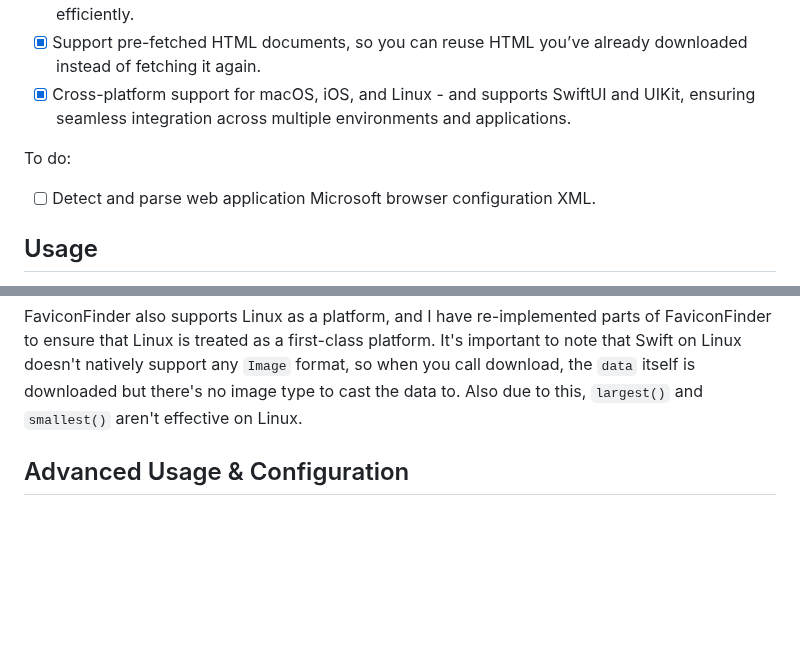
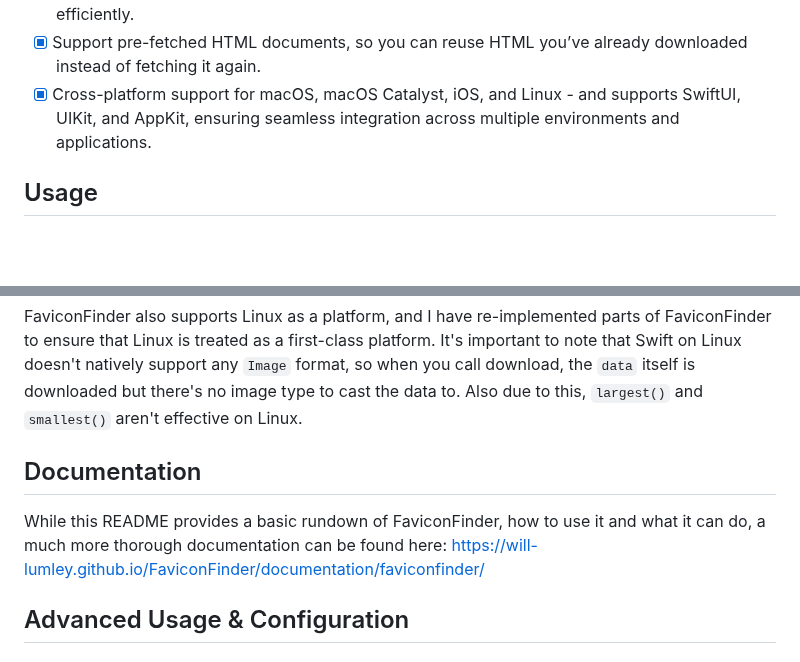
Before and after one commit to will-lumley/FaviconFinder, a Markdown page: README.md, 2 parts joined by grey strips. Drawn GitHub-style; blank space fills up the shorter version.

```diff
--- a/README.md
+++ b/README.md
@@ -49,11 +51,7 @@ FaviconFinder will:
 - [x] If you set `checkForMetaRefreshRedirect` to true, FaviconFinder will analyse the HTML for a meta refresh redirect tag. If such a tag is found, the URL in the tag is the URL that will be queried.
 - [x] Sort favicons by size using the sizeTag metadata (either in HTML or the web app manifest) without downloading the images, allowing you to identify the largest or smallest favicon efficiently.
 - [x] Support pre-fetched HTML documents, so you can reuse HTML you’ve already downloaded instead of fetching it again.
-- [x] Cross-platform support for macOS, iOS, and Linux - and supports SwiftUI and UIKit, ensuring seamless integration across multiple environments and applications.
-
-To do:
-
-- [ ] Detect and parse web application Microsoft browser configuration XML.
+- [x] Cross-platform support for macOS, macOS Catalyst, iOS, and Linux - and supports SwiftUI, UIKit, and AppKit, ensuring seamless integration across multiple environments and applications.
 
 ## Usage
 
@@ -91,6 +89,11 @@ FaviconFinder works with UIKit, SwiftUI, AppKit, and macOS Catalyst.
 FaviconFinder also supports Linux as a platform, and I have re-implemented parts of FaviconFinder to ensure that Linux is treated as a first-class platform.
 It's important to note that Swift on Linux doesn't natively support any `Image` format, so when you call download, the `data` itself is downloaded but there's no
 image type to cast the data to. Also due to this, `largest()` and `smallest()` aren't effective on Linux.
+
+## Documentation
+
+While this README provides a basic rundown of FaviconFinder, how to use it and what it can do, a much more thorough documentation can be found here:
+https://will-lumley.github.io/FaviconFinder/documentation/faviconfinder/
 
 ## Advanced Usage & Configuration
 
```
Also changed, not shown: other parts of README.md (+37 -6 lines).
